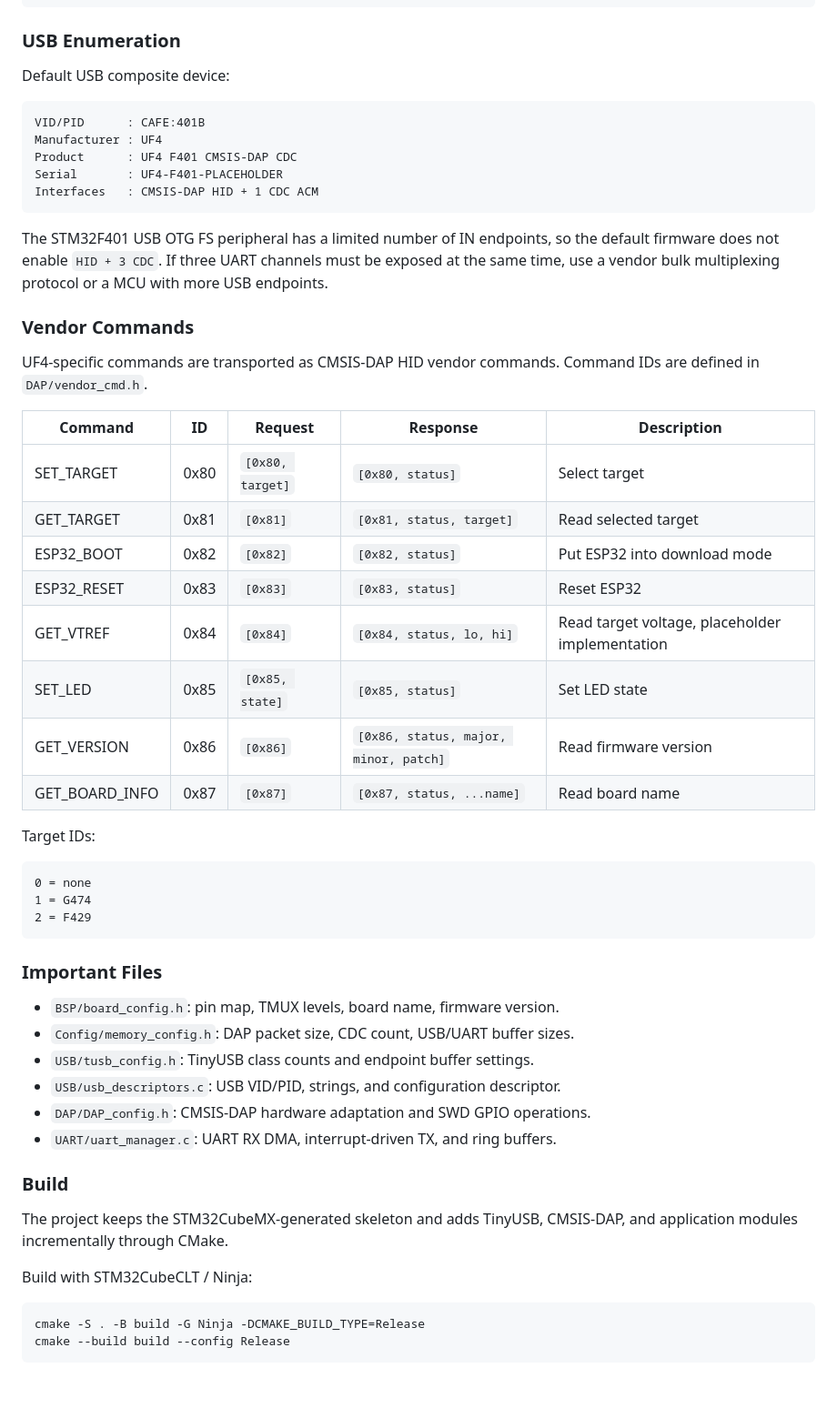
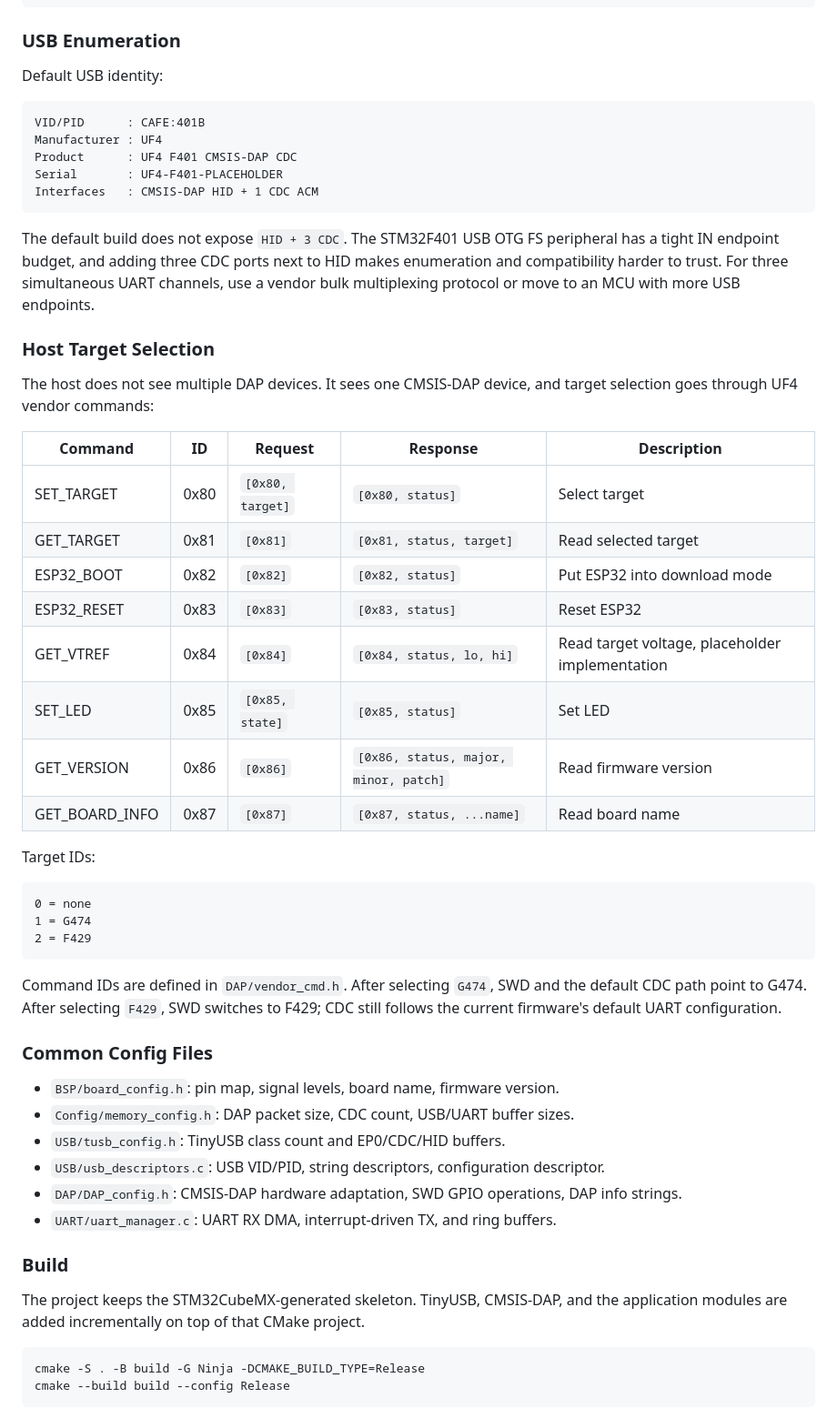
Before and after one commit to UF4DigitalPower/UF4DAPLINK, a Markdown page: README.md, the part around one of its changes. Shown at 91% size. Drawn GitHub-style; blank space fills up the shorter version.

````diff
--- a/README.md
+++ b/README.md
@@ -138,7 +142,7 @@ EN# = 1          -> target disconnected
 
 ### USB Enumeration
 
-Default USB composite device:
+Default USB identity:
 
 ```text
 VID/PID      : CAFE:401B
@@ -148,11 +152,11 @@ Serial       : UF4-F401-PLACEHOLDER
 Interfaces   : CMSIS-DAP HID + 1 CDC ACM
 ```
 
-The STM32F401 USB OTG FS peripheral has a limited number of IN endpoints, so the default firmware does not enable `HID + 3 CDC`. If three UART channels must be exposed at the same time, use a vendor bulk multiplexing protocol or a MCU with more USB endpoints.
+The default build does not expose `HID + 3 CDC`. The STM32F401 USB OTG FS peripheral has a tight IN endpoint budget, and adding three CDC ports next to HID makes enumeration and compatibility harder to trust. For three simultaneous UART channels, use a vendor bulk multiplexing protocol or move to an MCU with more USB endpoints.
 
-### Vendor Commands
+### Host Target Selection
 
-UF4-specific commands are transported as CMSIS-DAP HID vendor commands. Command IDs are defined in `DAP/vendor_cmd.h`.
+The host does not see multiple DAP devices. It sees one CMSIS-DAP device, and target selection goes through UF4 vendor commands:
 
 | Command | ID | Request | Response | Description |
 | --- | --- | --- | --- | --- |
@@ -161,7 +165,7 @@ UF4-specific commands are transported as CMSIS-DAP HID vendor commands. Command
 | ESP32_BOOT | 0x82 | `[0x82]` | `[0x82, status]` | Put ESP32 into download mode |
 | ESP32_RESET | 0x83 | `[0x83]` | `[0x83, status]` | Reset ESP32 |
 | GET_VTREF | 0x84 | `[0x84]` | `[0x84, status, lo, hi]` | Read target voltage, placeholder implementation |
-| SET_LED | 0x85 | `[0x85, state]` | `[0x85, status]` | Set LED state |
+| SET_LED | 0x85 | `[0x85, state]` | `[0x85, status]` | Set LED |
 | GET_VERSION | 0x86 | `[0x86]` | `[0x86, status, major, minor, patch]` | Read firmware version |
 | GET_BOARD_INFO | 0x87 | `[0x87]` | `[0x87, status, ...name]` | Read board name |
 
@@ -173,20 +177,20 @@ Target IDs:
 2 = F429
 ```
 
-### Important Files
+Command IDs are defined in `DAP/vendor_cmd.h`. After selecting `G474`, SWD and the default CDC path point to G474. After selecting `F429`, SWD switches to F429; CDC still follows the current firmware's default UART configuration.
 
-- `BSP/board_config.h`: pin map, TMUX levels, board name, firmware version.
+### Common Config Files
+
+- `BSP/board_config.h`: pin map, signal levels, board name, firmware version.
 - `Config/memory_config.h`: DAP packet size, CDC count, USB/UART buffer sizes.
-- `USB/tusb_config.h`: TinyUSB class counts and endpoint buffer settings.
-- `USB/usb_descriptors.c`: USB VID/PID, strings, and configuration descriptor.
-- `DAP/DAP_config.h`: CMSIS-DAP hardware adaptation and SWD GPIO operations.
+- `USB/tusb_config.h`: TinyUSB class count and EP0/CDC/HID buffers.
+- `USB/usb_descriptors.c`: USB VID/PID, string descriptors, configuration descriptor.
+- `DAP/DAP_config.h`: CMSIS-DAP hardware adaptation, SWD GPIO operations, DAP info strings.
 - `UART/uart_manager.c`: UART RX DMA, interrupt-driven TX, and ring buffers.
 
 ### Build
 
-The project keeps the STM32CubeMX-generated skeleton and adds TinyUSB, CMSIS-DAP, and application modules incrementally through CMake.
-
-Build with STM32CubeCLT / Ninja:
+The project keeps the STM32CubeMX-generated skeleton. TinyUSB, CMSIS-DAP, and the application modules are added incrementally on top of that CMake project.
 
 ```powershell
 cmake -S . -B build -G Ninja -DCMAKE_BUILD_TYPE=Release
````
Also changed, not shown: other parts of README.md (+39 -35 lines).
